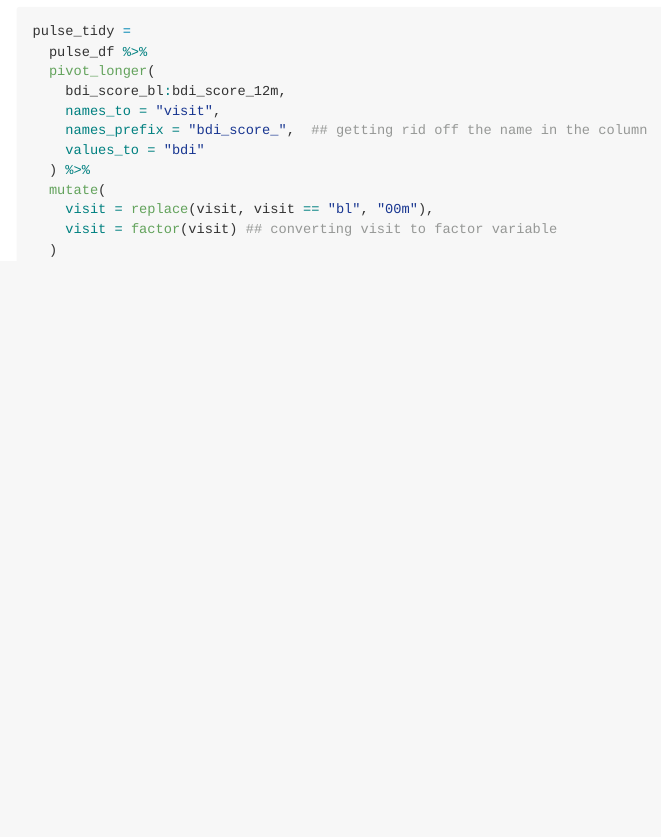
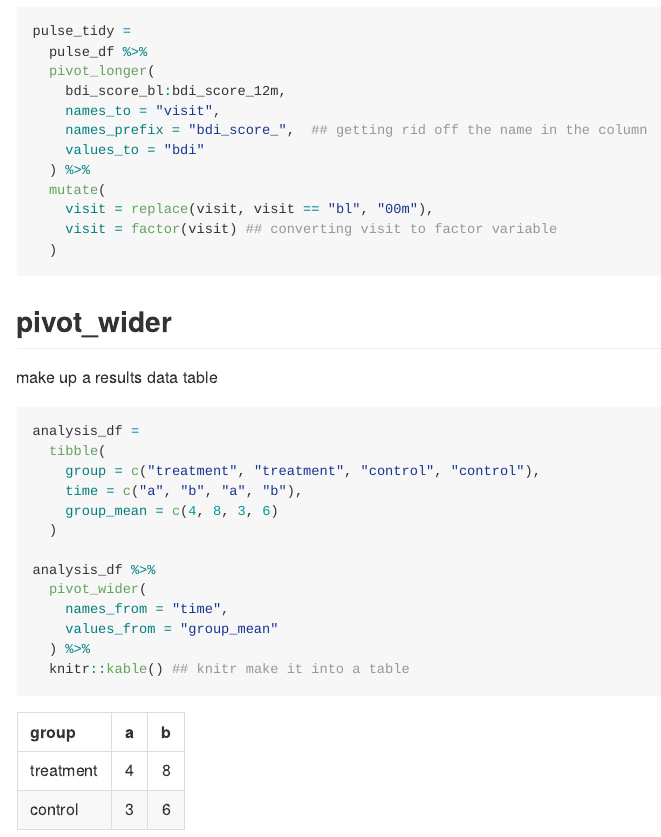
Before and after one commit to lc1002/data_wrangling_i, an R Markdown document (tidy_data.Rmd): the page in a window 1100 px wide, from 360 px down. The pictures show the output file tidy_data.md that the author committed with the source, drawn offline in the style of GitHub.

Commit message:
pivot_wider and knitr::kable

````diff
--- a/tidy_data.Rmd
+++ b/tidy_data.Rmd
@@ -35,3 +35,24 @@ pulse_tidy =
     visit = factor(visit) ## converting visit to factor variable
   )
 ```
+
+
+## pivot_wider
+
+make up a results data table
+
+```{r}
+analysis_df =
+  tibble(
+    group = c("treatment", "treatment", "control", "control"),
+    time = c("a", "b", "a", "b"),
+    group_mean = c(4, 8, 3, 6)
+  )
+
+analysis_df %>%
+  pivot_wider(
+    names_from = "time",
+    values_from = "group_mean"
+  ) %>%
+  knitr::kable() ## knitr make it into a table
+```
````
Also changed, not shown: tidy_data.md.
